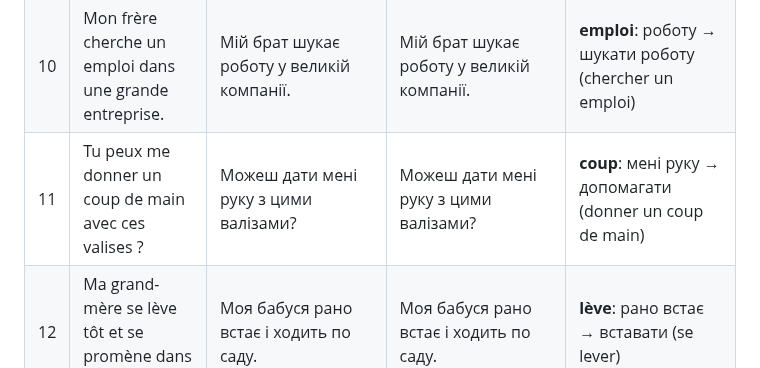
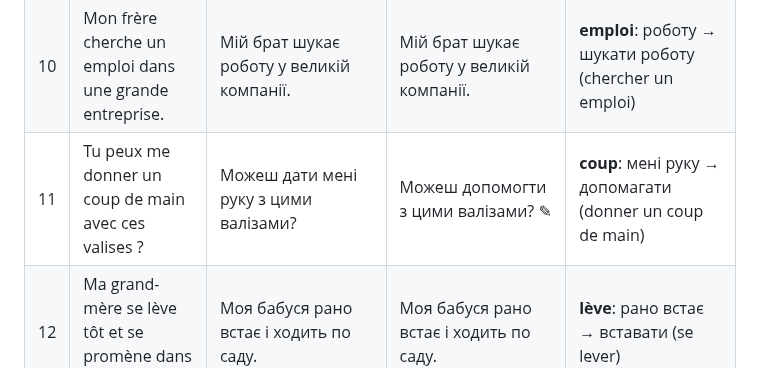
Before and after one commit to zavoritniigor-ui/ai-ebook-reader, a Markdown page: dict/REVIEW_SAMPLE.md, the part around the change. Drawn GitHub-style.

Commit message:
dict: the review sample's sentences from the run with the expression fix
Co-Authored-By: Claude Opus 5.5 <noreply@anthropic.com>
Claude-Session: https://claude.ai/code/session_01CNEd2rT38NKnMmtgEXZBZ9

```diff
--- a/dict/REVIEW_SAMPLE.md
+++ b/dict/REVIEW_SAMPLE.md
@@ -290,7 +290,7 @@
 | 8 | Elle a pris le train de huit heures pour aller au travail. | Вона сіла на восьмигодинний поїзд на роботу. | Вона сіла на восьмигодинний поїзд на роботу. | **pris**: сіла → їхати поїздом (prendre le train) |
 | 9 | Après l'école, Paul fait ses devoirs dans sa chambre. | Після школи Пол робить домашнє завдання у своїй кімнаті. | Після школи Пол робить домашнє завдання у своїй кімнаті. | **devoirs**: домашнє завдання → робити домашнє завдання (faire ses devoirs) |
 | 10 | Mon frère cherche un emploi dans une grande entreprise. | Мій брат шукає роботу у великій компанії. | Мій брат шукає роботу у великій компанії. | **emploi**: роботу → шукати роботу (chercher un emploi) |
-| 11 | Tu peux me donner un coup de main avec ces valises ? | Можеш дати мені руку з цими валізами? | Можеш дати мені руку з цими валізами? | **coup**: мені руку → допомагати (donner un coup de main) |
+| 11 | Tu peux me donner un coup de main avec ces valises ? | Можеш дати мені руку з цими валізами? | Можеш допомогти з цими валізами? ✎ | **coup**: мені руку → допомагати (donner un coup de main) |
 | 12 | Ma grand-mère se lève tôt et se promène dans le jardin. | Моя бабуся рано встає і ходить по саду. | Моя бабуся рано встає і ходить по саду. | **lève**: рано встає → вставати (se lever) |
 | 13 | Nous avons rendez-vous devant le musée à dix heures. | У нас зустріч перед музеєм о десятій годині. | У нас зустріч перед музеєм о десятій годині. | **rendez-vous**: зустріч → мати зустріч (avoir rendez-vous) |
 | 14 | Le professeur pose une question et les élèves lèvent la main. | Вчитеей задає питання, і учні піднімають руку. | Вчитеей задає питання, і учні піднімають руку. | **pose**: Вчитеей → ставити запитання (poser une question) |
```
